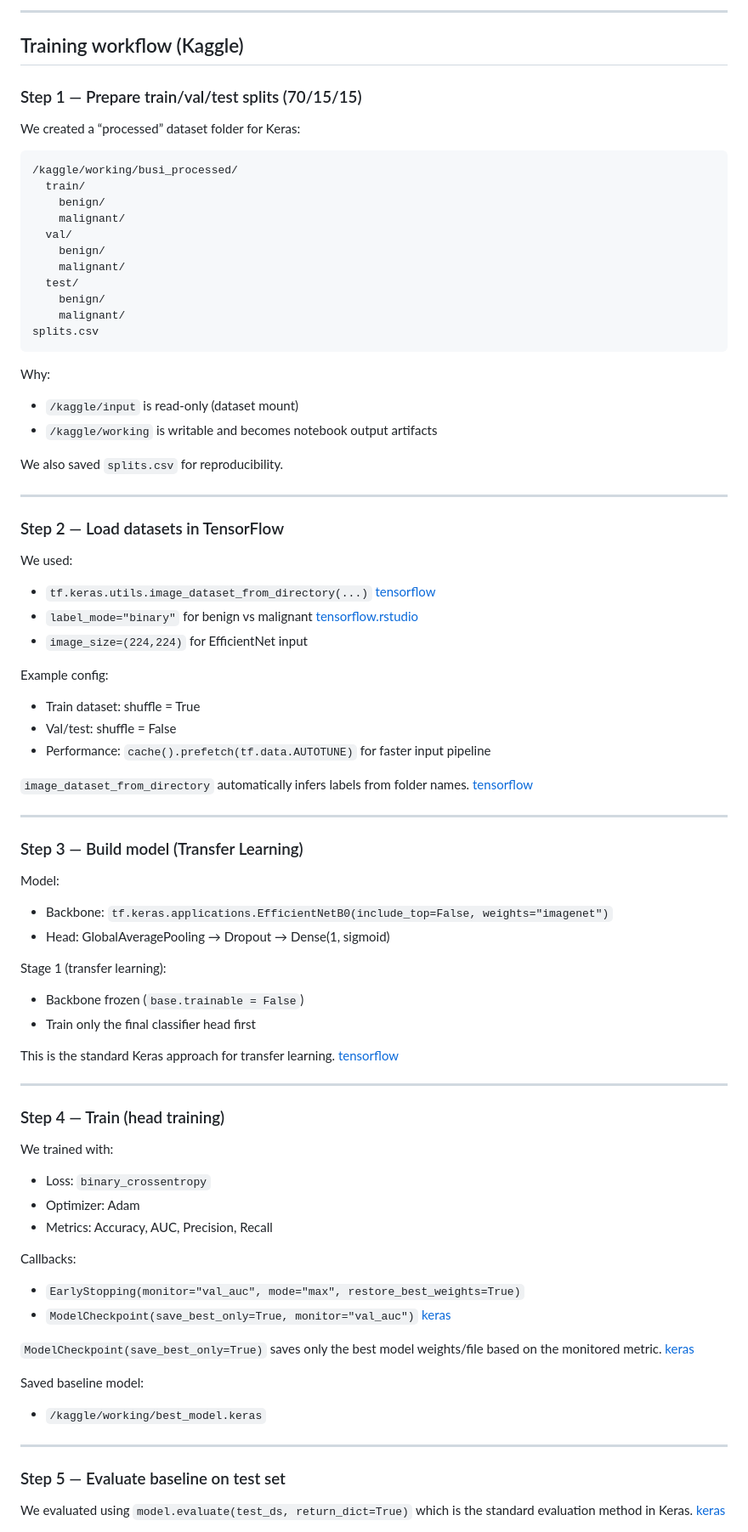
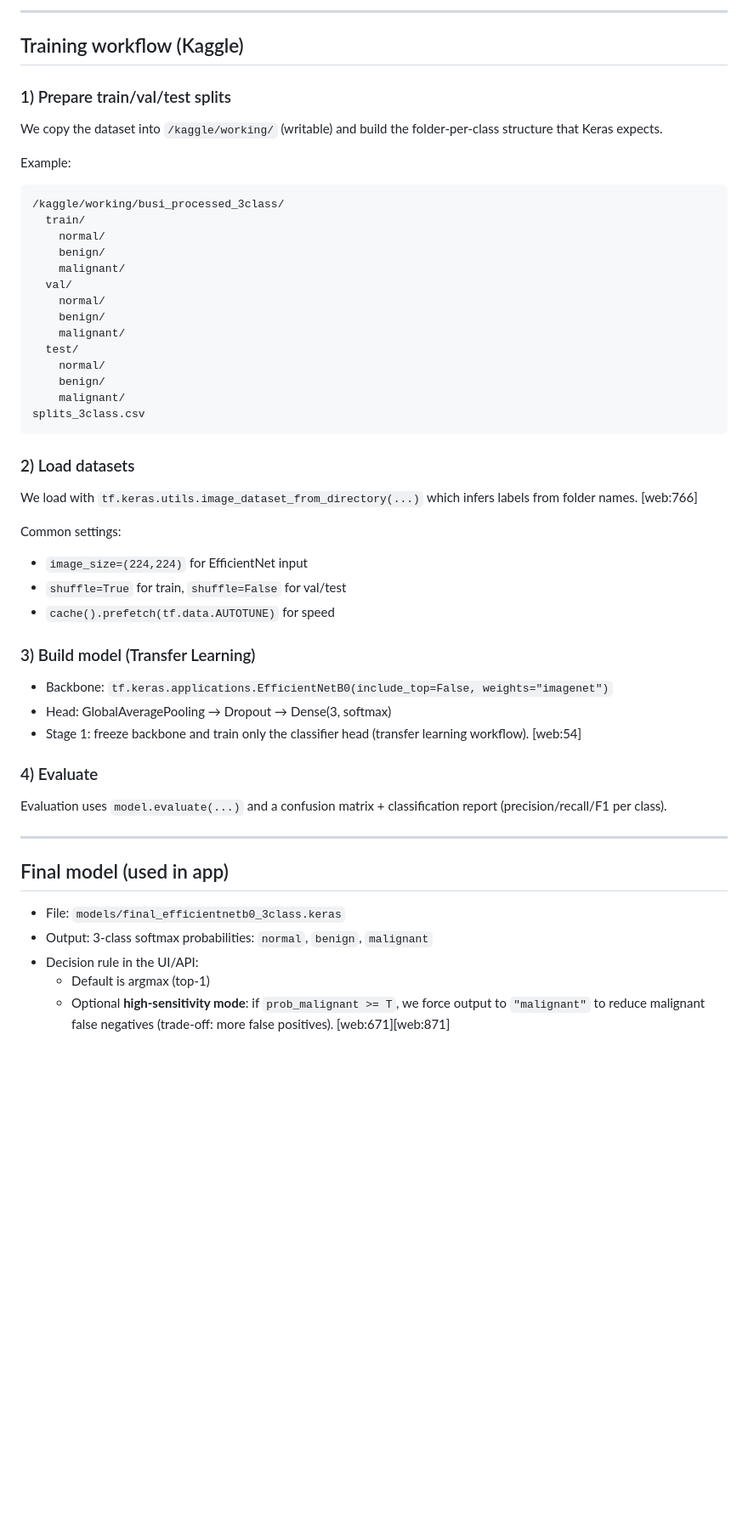
Before and after one commit to RealHaroon/Breast-Cancer-Classification-System, a Markdown page: readme.md, the part around one of its changes. Shown at 85% size. GitHub-like rendering; blank space fills up the shorter version.

````diff
--- a/readme.md
+++ b/readme.md
@@ -59,86 +56,52 @@ Dataset loading uses `image_dataset_from_directory(...)` which expects “folder
 
-***
+---
 
 ## Training workflow (Kaggle)
 
-### Step 1 — Prepare train/val/test splits (70/15/15)
+### 1) Prepare train/val/test splits
+We copy the dataset into `/kaggle/working/` (writable) and build the folder-per-class structure that Keras expects.
 
-We created a “processed” dataset folder for Keras:
-
-```
-/kaggle/working/busi_processed/
+Example:
+```text
+/kaggle/working/busi_processed_3class/
   train/
+    normal/
     benign/
     malignant/
   val/
+    normal/
     benign/
     malignant/
   test/
+    normal/
     benign/
     malignant/
-splits.csv
+splits_3class.csv
 ```
 
-Why:
-- `/kaggle/input` is read-only (dataset mount)
-- `/kaggle/working` is writable and becomes notebook output artifacts
+### 2) Load datasets
+We load with `tf.keras.utils.image_dataset_from_directory(...)` which infers labels from folder names. [web:766]
 
-We also saved `splits.csv` for reproducibility.
+Common settings:
+- `image_size=(224,224)` for EfficientNet input
+- `shuffle=True` for train, `shuffle=False` for val/test
+- `cache().prefetch(tf.data.AUTOTUNE)` for speed
 
-***
+### 3) Build model (Transfer Learning)
+- Backbone: `tf.keras.applications.EfficientNetB0(include_top=False, weights="imagenet")`
+- Head: GlobalAveragePooling → Dropout → Dense(3, softmax)
+- Stage 1: freeze backbone and train only the classifier head (transfer learning workflow). [web:54]
 
-### Step 2 — Load datasets in TensorFlow
+### 4) Evaluate
+Evaluation uses `model.evaluate(...)` and a confusion matrix + classification report (precision/recall/F1 per class).
 
-We used:
+---
 
-- `tf.keras.utils.image_dataset_from_directory(...)` [tensorflow](https://www.tensorflow.org/api_docs/python/tf/keras/preprocessing/image_dataset_from_directory)
-- `label_mode="binary"` for benign vs malignant [tensorflow.rstudio](https://tensorflow.rstudio.com/reference/keras/image_dataset_from_directory)
-- `image_size=(224,224)` for EfficientNet input
+## Final model (used in app)
 
-Example config:
+- File: `models/final_efficientnetb0_3class.keras`
+- Output: 3-class softmax probabilities: `normal`, `benign`, `malignant`
+- Decision rule in the UI/API:
+  - Default is argmax (top-1)
+  - Optional **high-sensitivity mode**: if `prob_malignant >= T`, we force output to `"malignant"` to reduce malignant false negatives (trade-off: more false positives). [web:671][web:871]
 
-- Train dataset: shuffle = True
-- Val/test: shuffle = False
-- Performance: `cache().prefetch(tf.data.AUTOTUNE)` for faster input pipeline
-
-`image_dataset_from_directory` automatically infers labels from folder names. [tensorflow](https://www.tensorflow.org/api_docs/python/tf/keras/preprocessing/image_dataset_from_directory)
-
-***
-
-### Step 3 — Build model (Transfer Learning)
-
-Model:
-- Backbone: `tf.keras.applications.EfficientNetB0(include_top=False, weights="imagenet")`
-- Head: GlobalAveragePooling → Dropout → Dense(1, sigmoid)
-
-Stage 1 (transfer learning):
-- Backbone frozen (`base.trainable = False`)
-- Train only the final classifier head first
-
-This is the standard Keras approach for transfer learning. [tensorflow](https://www.tensorflow.org/guide/keras/transfer_learning)
-
-***
-
-### Step 4 — Train (head training)
-
-We trained with:
-
-- Loss: `binary_crossentropy`
-- Optimizer: Adam
-- Metrics: Accuracy, AUC, Precision, Recall
-
-Callbacks:
-- `EarlyStopping(monitor="val_auc", mode="max", restore_best_weights=True)`
-- `ModelCheckpoint(save_best_only=True, monitor="val_auc")` [keras](https://keras.io/api/callbacks/model_checkpoint/)
-
-`ModelCheckpoint(save_best_only=True)` saves only the best model weights/file based on the monitored metric. [keras](https://keras.io/api/callbacks/model_checkpoint/)
-
-Saved baseline model:
-- `/kaggle/working/best_model.keras`
-
-***
-
-### Step 5 — Evaluate baseline on test set
-
-We evaluated using `model.evaluate(test_ds, return_dict=True)` which is the standard evaluation method in Keras. [keras](https://keras.io/api/models/model_training_apis/)
-
````
Also changed, not shown: other parts of readme.md (+46 -112 lines), ss.png, 4 other files.
